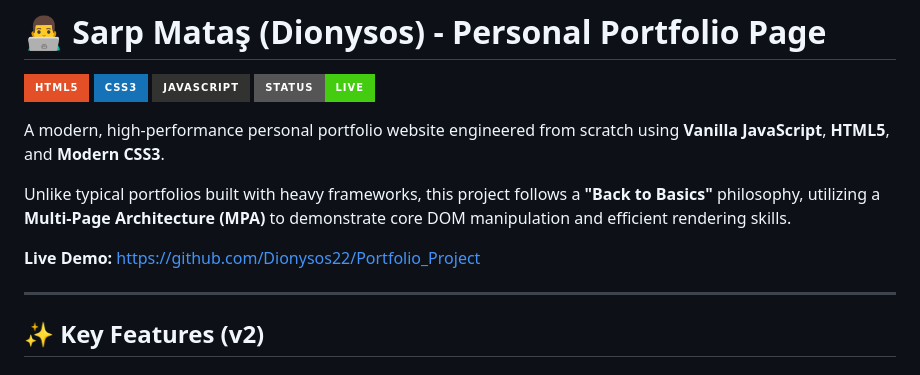
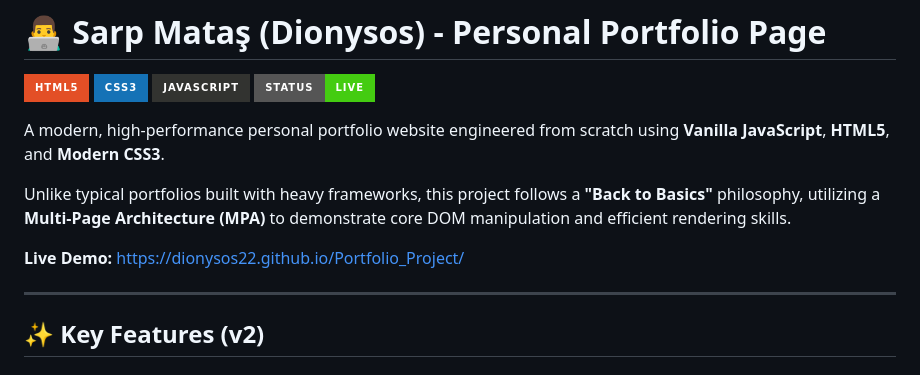
Before and after one commit to Dionysos22/Portfolio_Project, a Markdown page: README.md, the part around the change. Rendered like a GitHub page; badges without logos.

Commit message:
docs: update README to reflect v2 MPA architecture and features

```diff
--- a/README.md
+++ b/README.md
@@ -9,7 +9,7 @@ A modern, high-performance personal portfolio website engineered from scratch us
 
 Unlike typical portfolios built with heavy frameworks, this project follows a **"Back to Basics"** philosophy, utilizing a **Multi-Page Architecture (MPA)** to demonstrate core DOM manipulation and efficient rendering skills.
 
-**Live Demo:** [https://github.com/Dionysos22/Portfolio_Project](https://github.com/Dionysos22/Portfolio_Project)
+**Live Demo:** [https://dionysos22.github.io/Portfolio_Project/](https://dionysos22.github.io/Portfolio_Project/)
 
 ---
 
```
